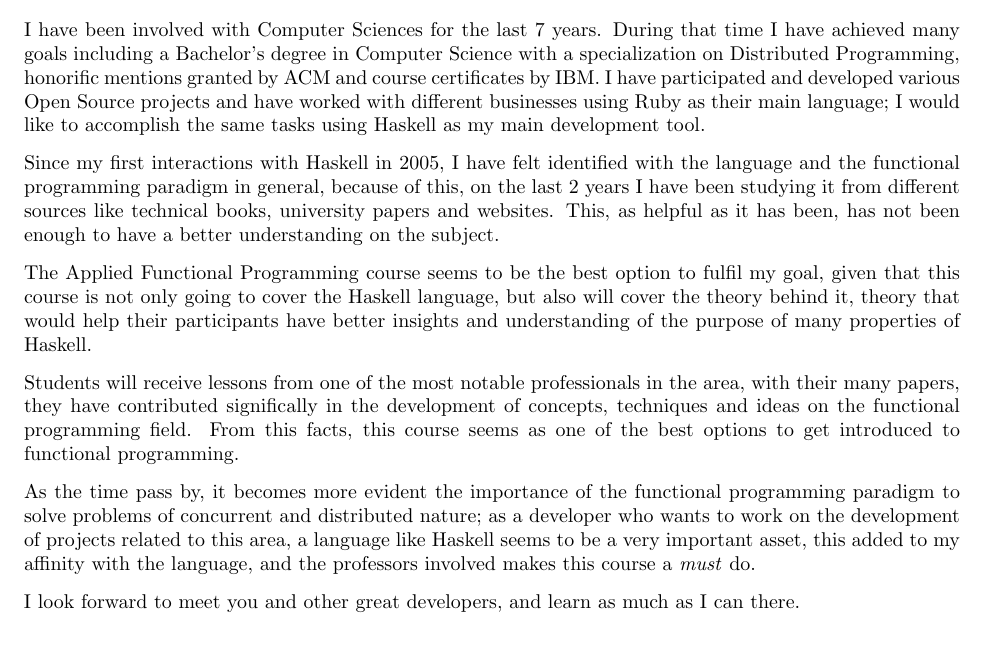
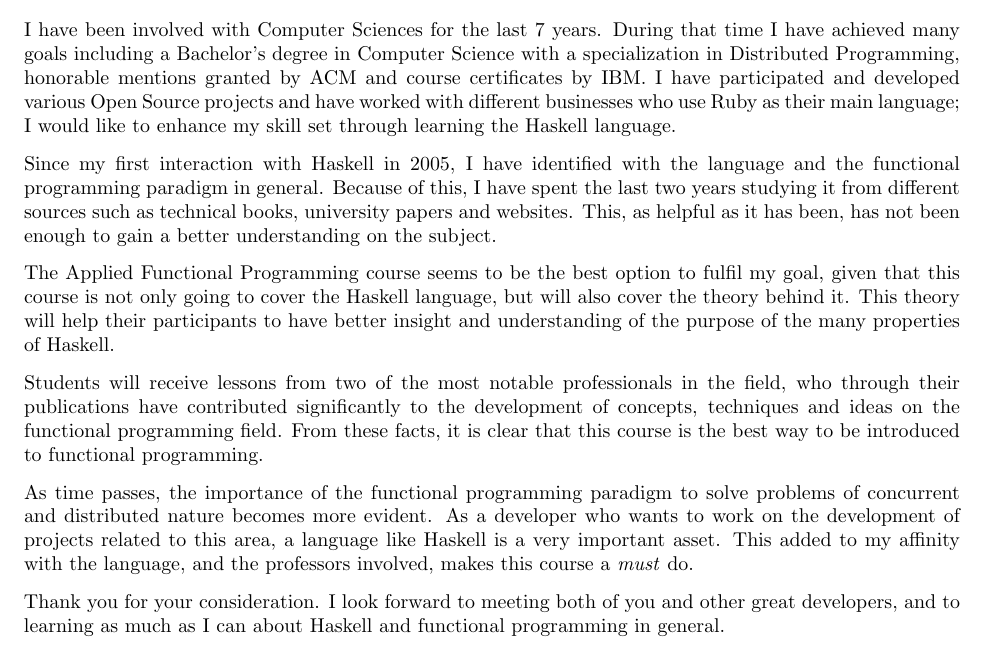
Before and after one commit to roman/romanandreg, a LaTeX letter (motivation_letter.tex): part of the page before the commit and part of page 1 of 2 after it, cut so that both start at the same text. Compiled offline with pdfLaTeX.

Commit message:
Changes done by Terrene

```diff
--- a/motivation_letter.tex
+++ b/motivation_letter.tex
@@ -35,31 +35,26 @@ Utrecht, The Netherlands}
 
 \noindent I have been involved with Computer Sciences for the last 7 years.
 During that time I have achieved many goals including a Bachelor's degree in
-Computer Science with a specialization on Distributed Programming, honorific
+Computer Science with a specialization in Distributed Programming, honorable
 mentions granted by ACM and course certificates by IBM. I have participated and developed various Open
-Source projects and have worked with different businesses using Ruby as their
-main language; I would like to accomplish the same tasks using Haskell as my main
-development tool.
+Source projects and have worked with different businesses who use Ruby as their
+main language; I would like to enhance my skill set through learning the Haskell language.
 
-\noindent Since my first interactions with Haskell in 2005, I have felt identified with the
-language and the functional programming paradigm in general, because of this, on the last 2 years
-I have been studying it from different sources like technical books, university papers and websites.
-This, as helpful as it has been, has not been enough to have a better understanding on the subject.
+\noindent Since my first interaction with Haskell in 2005, I have identified with the
+language and the functional programming paradigm in general. Because of this, I have spent the last two years
+studying it from different sources such as technical books, university papers and websites.
+This, as helpful as it has been, has not been enough to gain a better understanding on the subject.
 
 \noindent The Applied Functional Programming course seems to be the best option to fulfil my goal, given that this
-course is not only going to cover the Haskell language, but also will cover the theory behind it, theory that
-would help their participants have better insights and understanding of the purpose of many properties of Haskell.
+course is not only going to cover the Haskell language, but will also cover the theory behind it. This theory will help their participants to have better insight and understanding of the purpose of the many properties of Haskell.
 
-\noindent Students will receive lessons from one of the most notable professionals in the area, with
-their many papers, they have contributed significally in the development of concepts, techniques and ideas on the functional
-programming field. From this facts, this course seems as one of the best options to get introduced to functional programming.
+\noindent Students will receive lessons from two of the most notable professionals in the field, who through
+their publications have contributed significantly to the development of concepts, techniques and ideas on the functional
+programming field. From these facts, it is clear that this course is the best way to be introduced to functional programming.
 
-\noindent As the time pass by, it becomes more evident the importance of the functional programming paradigm
-to solve problems of concurrent and distributed nature; as a developer who wants to work on the development of
-projects related to this area, a language like Haskell seems to be a very important asset, this added to my
-affinity with the language, and the professors involved makes this course a \emph{must} do.
+\noindent As time passes, the importance of the functional programming paradigm to solve problems of concurrent and distributed nature becomes more evident. As a developer who wants to work on the development of projects related to this area, a language like Haskell is a very important asset. This added to my affinity with the language, and the professors involved, makes this course a \emph{must} do.
 
-\noindent I look forward to meet you and other great developers, and learn as much as I can there.
+\noindent Thank you for your consideration. I look forward to meeting both of you and other great developers, and to learning as much as I can about Haskell and functional programming in general.
 
 Until then.
 
```
